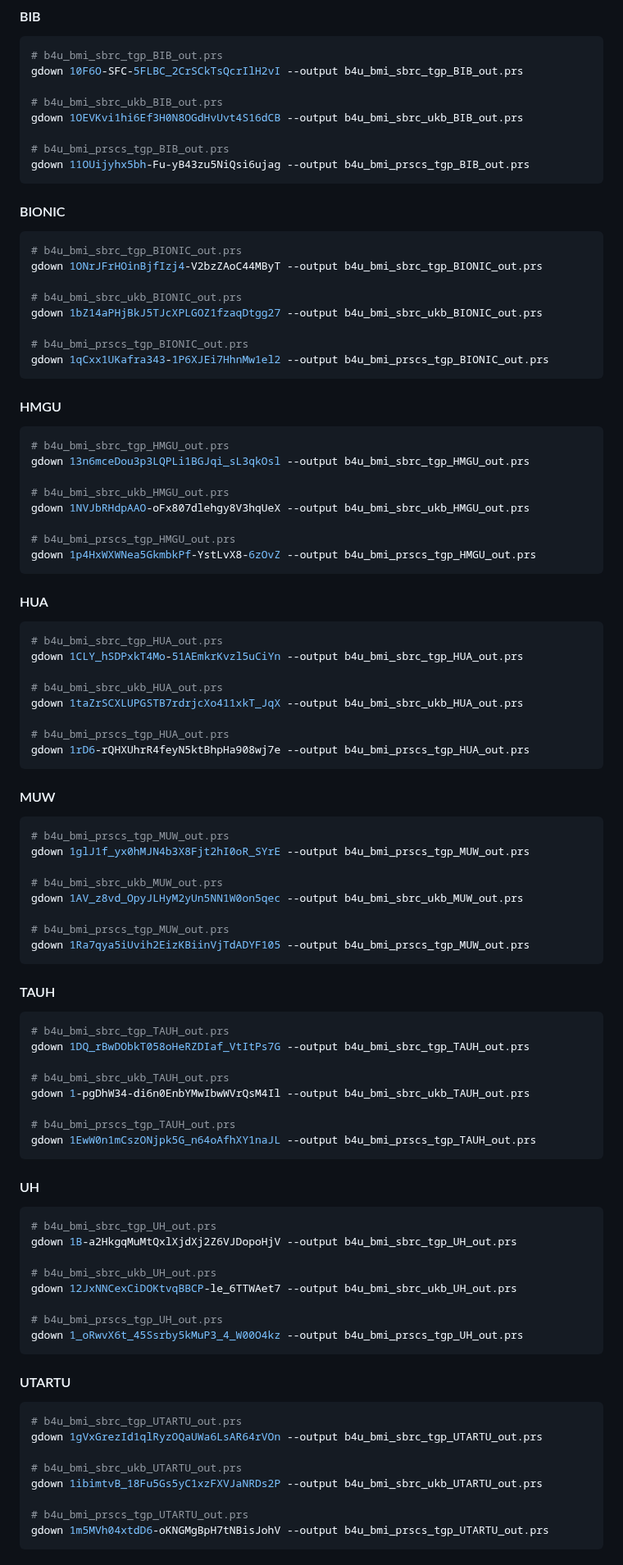
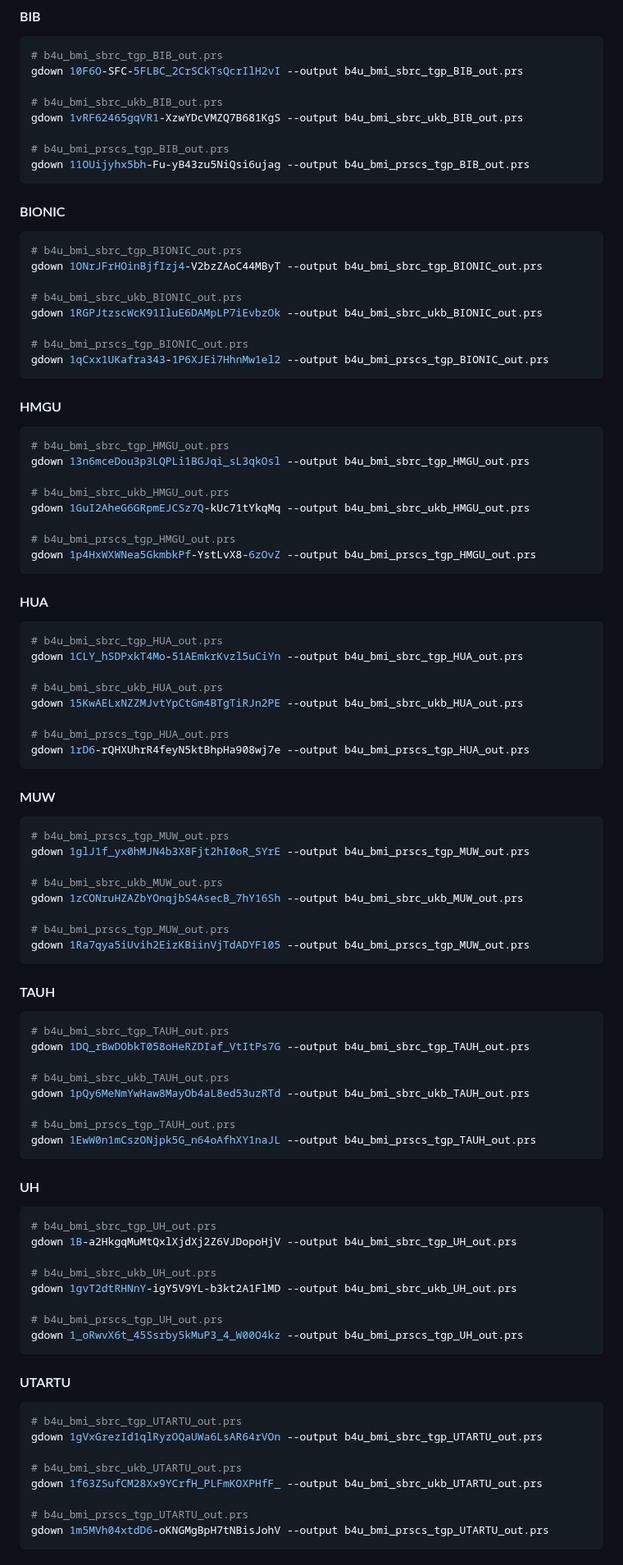
Before and after one commit to moulos-lab/better4u, a Markdown page: 03_prs_derivation/distribute_loo.md, the part around one of its changes. Shown at 82% size. Drawn GitHub-style.

Commit message:
Updated GD file ids for SBayesRC UKB

```diff
--- a/03_prs_derivation/distribute_loo.md
+++ b/03_prs_derivation/distribute_loo.md
@@ -148,7 +148,7 @@ the files and place to the working folder:
 gdown 10F6O-SFC-5FLBC_2CrSCkTsQcrIlH2vI --output b4u_bmi_sbrc_tgp_BIB_out.prs
 
 # b4u_bmi_sbrc_ukb_BIB_out.prs
-gdown 1OEVKvi1hi6Ef3H0N8OGdHvUvt4S16dCB --output b4u_bmi_sbrc_ukb_BIB_out.prs
+gdown 1vRF62465gqVR1-XzwYDcVMZQ7B681KgS --output b4u_bmi_sbrc_ukb_BIB_out.prs
 
 # b4u_bmi_prscs_tgp_BIB_out.prs
 gdown 11OUijyhx5bh-Fu-yB43zu5NiQsi6ujag --output b4u_bmi_prscs_tgp_BIB_out.prs
@@ -161,7 +161,7 @@ gdown 11OUijyhx5bh-Fu-yB43zu5NiQsi6ujag --output b4u_bmi_prscs_tgp_BIB_out.prs
 gdown 1ONrJFrHOinBjfIzj4-V2bzZAoC44MByT --output b4u_bmi_sbrc_tgp_BIONIC_out.prs
 
 # b4u_bmi_sbrc_ukb_BIONIC_out.prs
-gdown 1bZ14aPHjBkJ5TJcXPLGOZ1fzaqDtgg27 --output b4u_bmi_sbrc_ukb_BIONIC_out.prs
+gdown 1RGPJtzscWcK91IluE6DAMpLP7iEvbzOk --output b4u_bmi_sbrc_ukb_BIONIC_out.prs
 
 # b4u_bmi_prscs_tgp_BIONIC_out.prs
 gdown 1qCxx1UKafra343-1P6XJEi7HhnMw1el2 --output b4u_bmi_prscs_tgp_BIONIC_out.prs
@@ -174,7 +174,7 @@ gdown 1qCxx1UKafra343-1P6XJEi7HhnMw1el2 --output b4u_bmi_prscs_tgp_BIONIC_out.pr
 gdown 13n6mceDou3p3LQPLi1BGJqi_sL3qkOsl --output b4u_bmi_sbrc_tgp_HMGU_out.prs
 
 # b4u_bmi_sbrc_ukb_HMGU_out.prs
-gdown 1NVJbRHdpAAO-oFx807dlehgy8V3hqUeX --output b4u_bmi_sbrc_ukb_HMGU_out.prs
+gdown 1GuI2AheG6GRpmEJCSz7Q-kUc71tYkqMq --output b4u_bmi_sbrc_ukb_HMGU_out.prs
 
 # b4u_bmi_prscs_tgp_HMGU_out.prs
 gdown 1p4HxWXWNea5GkmbkPf-YstLvX8-6zOvZ --output b4u_bmi_prscs_tgp_HMGU_out.prs
@@ -187,7 +187,7 @@ gdown 1p4HxWXWNea5GkmbkPf-YstLvX8-6zOvZ --output b4u_bmi_prscs_tgp_HMGU_out.prs
 gdown 1CLY_hSDPxkT4Mo-51AEmkrKvzl5uCiYn --output b4u_bmi_sbrc_tgp_HUA_out.prs
 
 # b4u_bmi_sbrc_ukb_HUA_out.prs
-gdown 1taZrSCXLUPGSTB7rdrjcXo411xkT_JqX --output b4u_bmi_sbrc_ukb_HUA_out.prs
+gdown 15KwAELxNZZMJvtYpCtGm4BTgTiRJn2PE --output b4u_bmi_sbrc_ukb_HUA_out.prs
 
 # b4u_bmi_prscs_tgp_HUA_out.prs
 gdown 1rD6-rQHXUhrR4feyN5ktBhpHa908wj7e --output b4u_bmi_prscs_tgp_HUA_out.prs
@@ -200,7 +200,7 @@ gdown 1rD6-rQHXUhrR4feyN5ktBhpHa908wj7e --output b4u_bmi_prscs_tgp_HUA_out.prs
 gdown 1glJ1f_yx0hMJN4b3X8Fjt2hI0oR_SYrE --output b4u_bmi_prscs_tgp_MUW_out.prs
 
 # b4u_bmi_sbrc_ukb_MUW_out.prs
-gdown 1AV_z8vd_OpyJLHyM2yUn5NN1W0on5qec --output b4u_bmi_sbrc_ukb_MUW_out.prs
+gdown 1zCONruHZAZbYOnqjbS4AsecB_7hY16Sh --output b4u_bmi_sbrc_ukb_MUW_out.prs
 
 # b4u_bmi_prscs_tgp_MUW_out.prs
 gdown 1Ra7qya5iUvih2EizKBiinVjTdADYF105 --output b4u_bmi_prscs_tgp_MUW_out.prs
@@ -213,7 +213,7 @@ gdown 1Ra7qya5iUvih2EizKBiinVjTdADYF105 --output b4u_bmi_prscs_tgp_MUW_out.prs
 gdown 1DQ_rBwDObkT058oHeRZDIaf_VtItPs7G --output b4u_bmi_sbrc_tgp_TAUH_out.prs
 
 # b4u_bmi_sbrc_ukb_TAUH_out.prs
-gdown 1-pgDhW34-di6n0EnbYMwIbwWVrQsM4Il --output b4u_bmi_sbrc_ukb_TAUH_out.prs
+gdown 1pQy6MeNmYwHaw8MayOb4aL8ed53uzRTd --output b4u_bmi_sbrc_ukb_TAUH_out.prs
 
 # b4u_bmi_prscs_tgp_TAUH_out.prs
 gdown 1EwW0n1mCszONjpk5G_n64oAfhXY1naJL --output b4u_bmi_prscs_tgp_TAUH_out.prs
@@ -226,7 +226,7 @@ gdown 1EwW0n1mCszONjpk5G_n64oAfhXY1naJL --output b4u_bmi_prscs_tgp_TAUH_out.prs
 gdown 1B-a2HkgqMuMtQxlXjdXj2Z6VJDopoHjV --output b4u_bmi_sbrc_tgp_UH_out.prs
 
 # b4u_bmi_sbrc_ukb_UH_out.prs
-gdown 12JxNNCexCiDOKtvqBBCP-le_6TTWAet7 --output b4u_bmi_sbrc_ukb_UH_out.prs
+gdown 1gvT2dtRHNnY-igY5V9YL-b3kt2A1FlMD --output b4u_bmi_sbrc_ukb_UH_out.prs
 
 # b4u_bmi_prscs_tgp_UH_out.prs
 gdown 1_oRwvX6t_45Ssrby5kMuP3_4_W00O4kz --output b4u_bmi_prscs_tgp_UH_out.prs
@@ -239,7 +239,7 @@ gdown 1_oRwvX6t_45Ssrby5kMuP3_4_W00O4kz --output b4u_bmi_prscs_tgp_UH_out.prs
 gdown 1gVxGrezId1qlRyzOQaUWa6LsAR64rVOn --output b4u_bmi_sbrc_tgp_UTARTU_out.prs
 
 # b4u_bmi_sbrc_ukb_UTARTU_out.prs
-gdown 1ibimtvB_18Fu5Gs5yC1xzFXVJaNRDs2P --output b4u_bmi_sbrc_ukb_UTARTU_out.prs
+gdown 1f63ZSufCM28Xx9YCrfH_PLFmKOXPHfF_ --output b4u_bmi_sbrc_ukb_UTARTU_out.prs
 
 # b4u_bmi_prscs_tgp_UTARTU_out.prs
 gdown 1m5MVh04xtdD6-oKNGMgBpH7tNBisJohV --output b4u_bmi_prscs_tgp_UTARTU_out.prs
```
Also changed, not shown: other parts of 03_prs_derivation/distribute_loo.md (+2 -2 lines).
